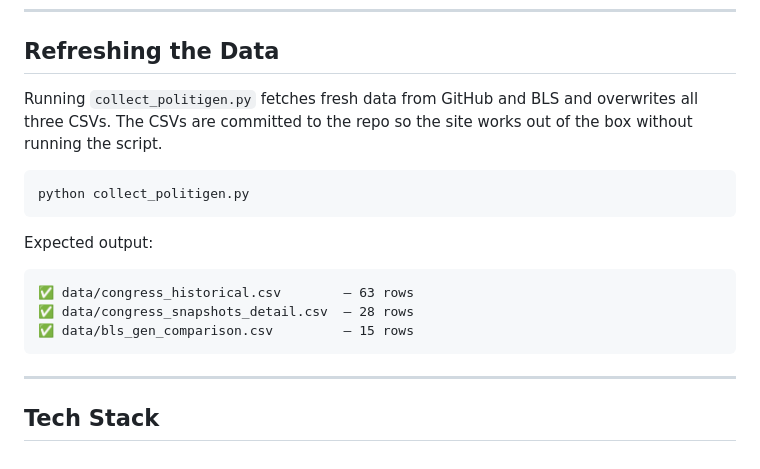
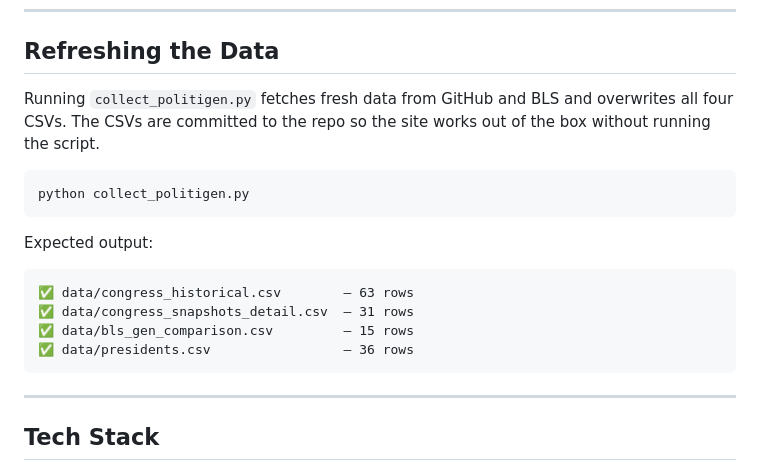
Before and after one commit to ReedBTC/politigen, a Markdown page: README.md, the part around one of its changes. Rendered like a GitHub page.

````diff
--- a/README.md
+++ b/README.md
@@ -85,7 +88,7 @@ Congressional data uses exact birth dates from the legislators JSON. BLS data us
 
 ## Refreshing the Data
 
-Running `collect_politigen.py` fetches fresh data from GitHub and BLS and overwrites all three CSVs. The CSVs are committed to the repo so the site works out of the box without running the script.
+Running `collect_politigen.py` fetches fresh data from GitHub and BLS and overwrites all four CSVs. The CSVs are committed to the repo so the site works out of the box without running the script.
 
 ```bash
 python collect_politigen.py
@@ -94,8 +97,9 @@ python collect_politigen.py
 Expected output:
 ```
 ✅ data/congress_historical.csv        — 63 rows
-✅ data/congress_snapshots_detail.csv  — 28 rows
+✅ data/congress_snapshots_detail.csv  — 31 rows
 ✅ data/bls_gen_comparison.csv         — 15 rows
+✅ data/presidents.csv                 — 36 rows
 ```
 
 ---
````
Also changed, not shown: other parts of README.md (+14 -11 lines), STRUCTURE.md (+18 -11 lines).
